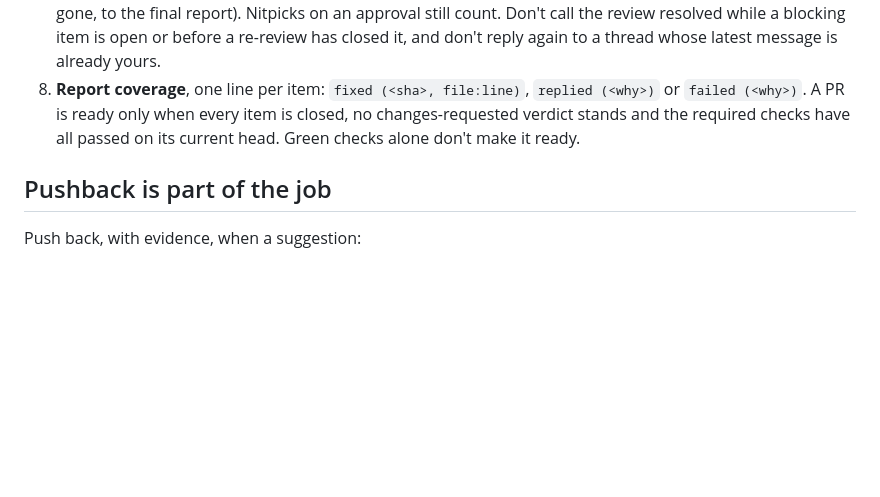
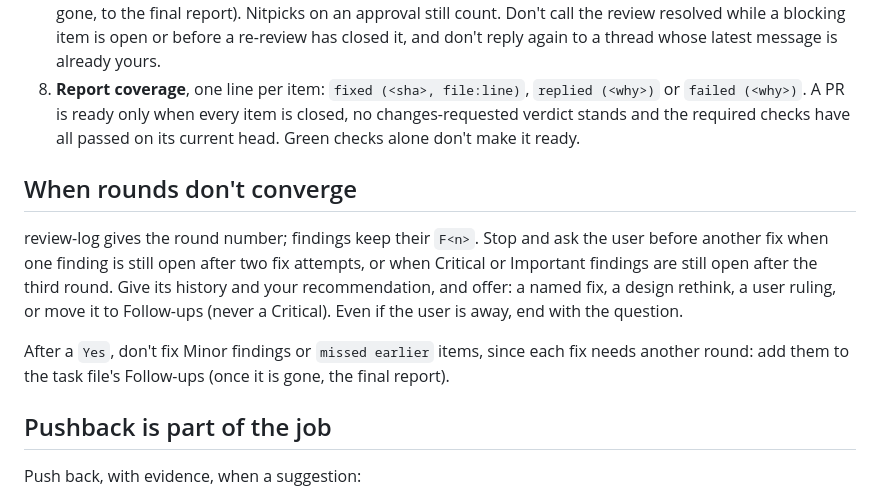
Before and after one commit to rkaliev/pi-engineering-kit, a Markdown page: skills/receiving-code-review/SKILL.md, the part around the change. Drawn GitHub-style; blank space fills up the shorter version.

Commit message:
feat(review): stop when rounds don't converge; Minors after Yes to follow-ups

```diff
--- a/skills/receiving-code-review/SKILL.md
+++ b/skills/receiving-code-review/SKILL.md
@@ -17,6 +17,12 @@ Review feedback is a set of technical claims to verify, not orders to obey or pr
 6. **Implement** one item at a time, in this order: blocking issues (breakage, security, money), simple fixes, complex fixes. Test each one and check for regressions.
 7. **Account for every item.** Feedback comes in three places: inline threads, the review's own body (where reviewers and bots often put nitpicks and findings outside the diff) and top-level comments. Each item ends either fixed (with where) or answered (with why not). None is skipped silently. Answer an inline finding in its thread, and the items of a review body in one reply that numbers them in the review's order. "Will fix later" doesn't close an item: fix it now, or decline it here and add it to the task file's Follow-ups (once that file is gone, to the final report). Nitpicks on an approval still count. Don't call the review resolved while a blocking item is open or before a re-review has closed it, and don't reply again to a thread whose latest message is already yours.
 8. **Report coverage**, one line per item: `fixed (<sha>, file:line)`, `replied (<why>)` or `failed (<why>)`. A PR is ready only when every item is closed, no changes-requested verdict stands and the required checks have all passed on its current head. Green checks alone don't make it ready.
+
+## When rounds don't converge
+
+review-log gives the round number; findings keep their `F<n>`. Stop and ask the user before another fix when one finding is still open after two fix attempts, or when Critical or Important findings are still open after the third round. Give its history and your recommendation, and offer: a named fix, a design rethink, a user ruling, or move it to Follow-ups (never a Critical). Even if the user is away, end with the question.
+
+After a `Yes`, don't fix Minor findings or `missed earlier` items, since each fix needs another round: add them to the task file's Follow-ups (once it is gone, the final report).
 
 ## Pushback is part of the job
 
```
Also changed, not shown: skills/requesting-code-review/SKILL.md (+2 -2 lines).
